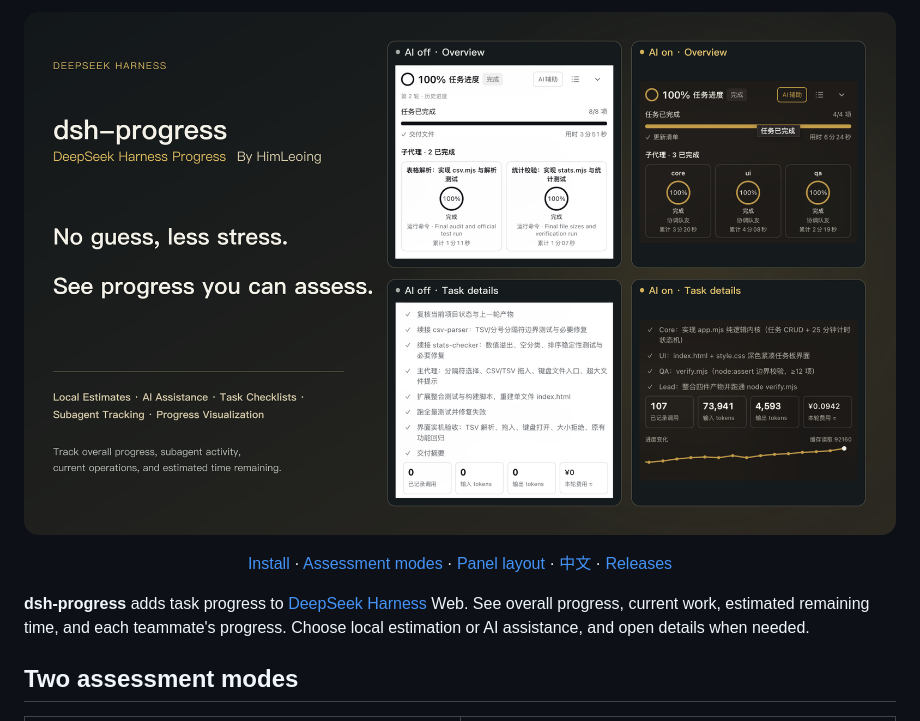
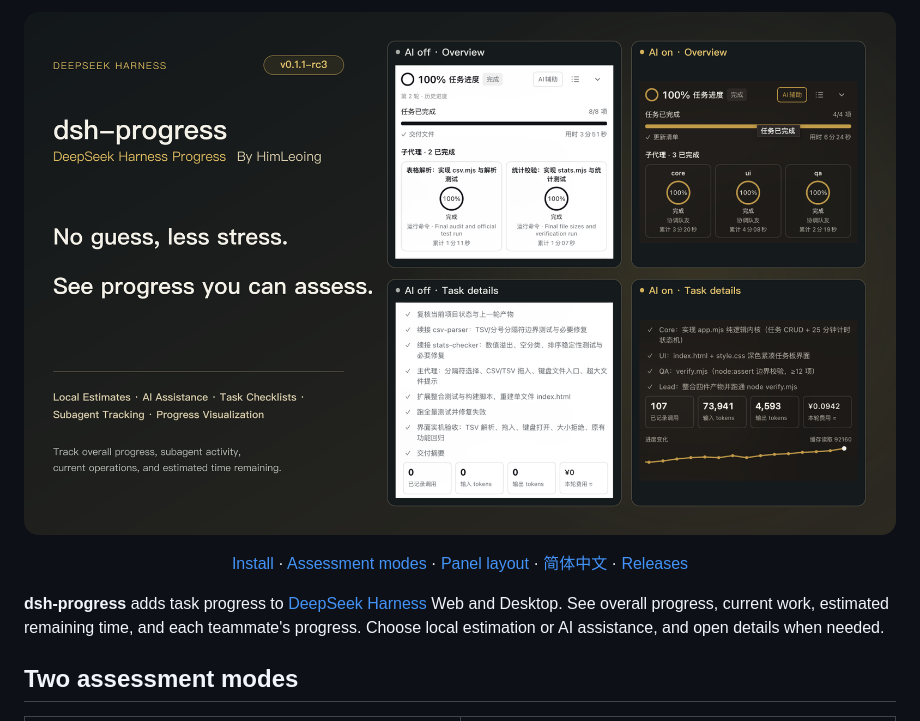
Before and after one commit to HimLeoing/dsh-progress, a Markdown page: README.md, the part around one of its changes. GitHub-like rendering; pictures changed too: docs/assets/hero-en.png.

```diff
--- a/README.md
+++ b/README.md
@@ -1,8 +10,8 @@
 <p align="center"><img src="docs/assets/hero-en.png" width="960" alt="dsh-progress: local and AI modes, overview and task details, shown in four real screenshots"></p>
 
-<p align="center"><a href="#install">Install</a> · <a href="#two-assessment-modes">Assessment modes</a> · <a href="#panel-layout">Panel layout</a> · <a href="README.zh-CN.md">中文</a> · <a href="https://github.com/HimLeoing/dsh-progress/releases">Releases</a></p>
+<p align="center"><a href="#install">Install</a> · <a href="#two-assessment-modes">Assessment modes</a> · <a href="#panel-layout">Panel layout</a> · <a href="README.zh-CN.md">简体中文</a> · <a href="https://github.com/HimLeoing/dsh-progress/releases">Releases</a></p>
 
-**dsh-progress** adds task progress to [DeepSeek Harness](https://github.com/deepseek-ai/deepseek-harness) Web. See overall progress, current work, estimated remaining time, and each teammate's progress. Choose local estimation or AI assistance, and open details when needed.
+**dsh-progress** adds task progress to [DeepSeek Harness](https://github.com/deepseek-ai/deepseek-harness) Web and Desktop. See overall progress, current work, estimated remaining time, and each teammate's progress. Choose local estimation or AI assistance, and open details when needed.
 
 ## Two assessment modes
 
```
Also changed, not shown: other parts of README.md (+9 -0 lines), README.zh-CN.md (+11 -2 lines), docs/assets/hero-zh.png, 3 other files.
